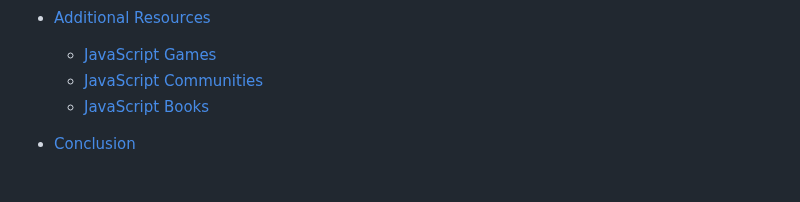
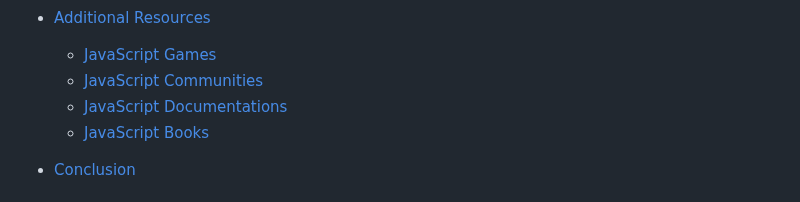
Before and after one commit to jfmartinz/ResourceHub, a Markdown page: Programming Languages/JavaScript/readme.md, the part around the change. GitHub-like rendering.

Commit message:
Updated JavaScript\readme.md and Python\readme.md

```diff
--- a/Programming Languages/JavaScript/readme.md
+++ b/Programming Languages/JavaScript/readme.md
@@ -58,6 +58,7 @@ This section is dedicated to providing valuable resources for learning and maste
 - [Additional Resources](#additional-resources)
    - [JavaScript Games](#javascript-games)
    - [JavaScript Communities](#javascript-communities)
+   - [JavaScript Documentations](#javascript-documentations)
    - [JavaScript Books](#javascript-books)
 - [Conclusion](#conclusion)
 
```
Also changed, not shown: Programming Languages/Python/readme.md (+1 -1 lines).
